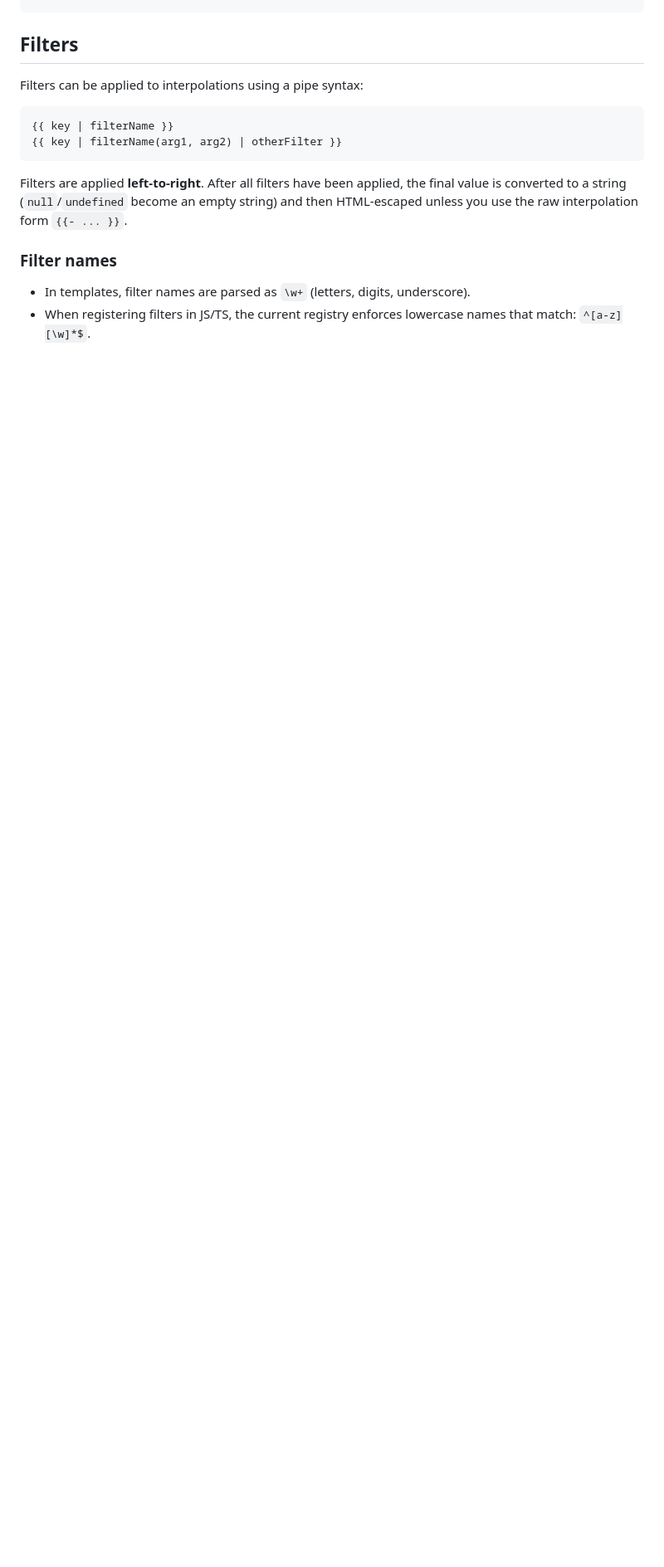
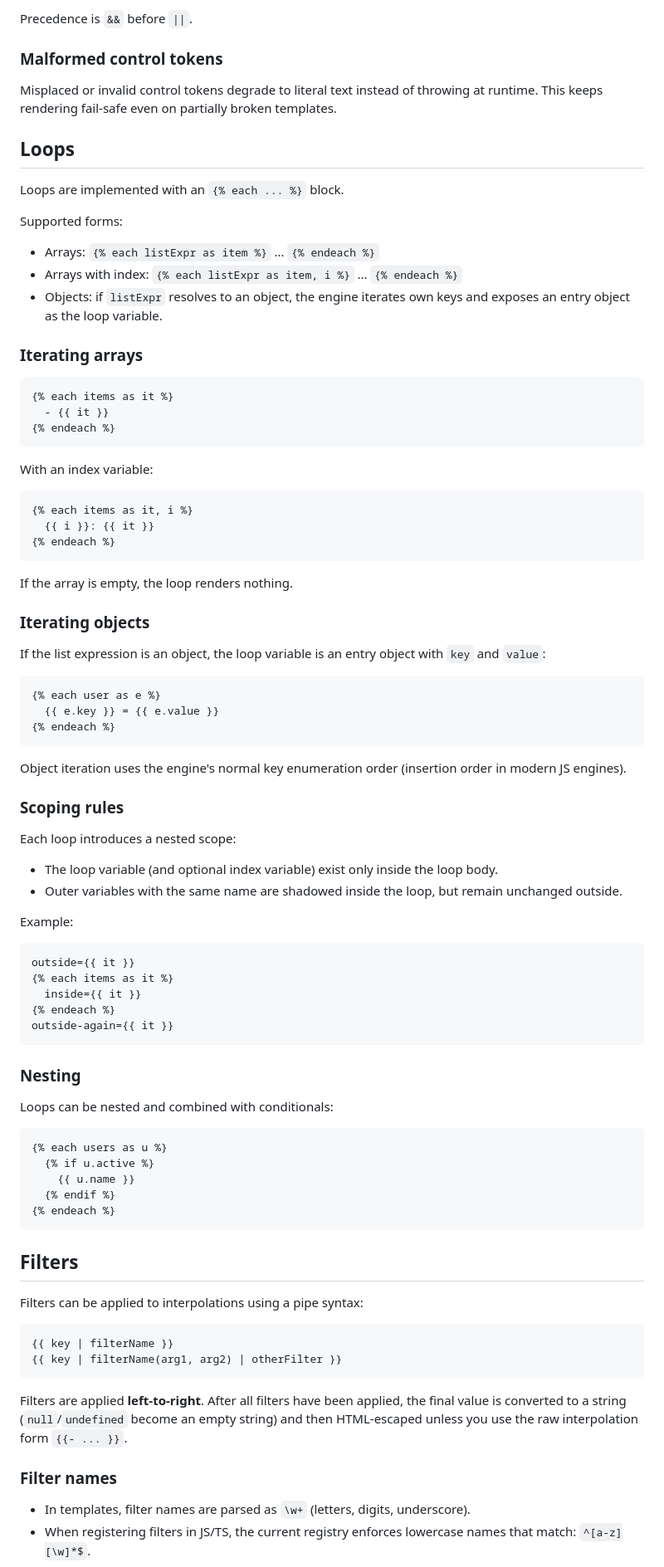
Before and after one commit to cryMG/cryTemplate, a Markdown page: README.md, the part around one of its changes. Shown at 83% size. Drawn GitHub-style; blank space fills up the shorter version.

Commit message:
Updated readme, Added copilot instructions

````diff
--- a/README.md
+++ b/README.md
@@ -77,3 +236,77 @@ They expose a global `cryTemplate` object.
+Precedence is `&&` before `||`.
+
+### Malformed control tokens
+
+Misplaced or invalid control tokens degrade to literal text instead of throwing at runtime.
+This keeps rendering fail-safe even on partially broken templates.
+
+## Loops
+
+Loops are implemented with an `{% each ... %}` block.
+
+Supported forms:
+
+* Arrays: `{% each listExpr as item %}` ... `{% endeach %}`
+* Arrays with index: `{% each listExpr as item, i %}` ... `{% endeach %}`
+* Objects: if `listExpr` resolves to an object, the engine iterates own keys and exposes an entry object as the loop variable.
+
+### Iterating arrays
+
+```txt
+{% each items as it %}
+  - {{ it }}
+{% endeach %}
+```
+
+With an index variable:
+
+```txt
+{% each items as it, i %}
+  {{ i }}: {{ it }}
+{% endeach %}
+```
+
+If the array is empty, the loop renders nothing.
+
+### Iterating objects
+
+If the list expression is an object, the loop variable is an entry object with `key` and `value`:
+
+```txt
+{% each user as e %}
+  {{ e.key }} = {{ e.value }}
+{% endeach %}
+```
+
+Object iteration uses the engine's normal key enumeration order (insertion order in modern JS engines).
+
+### Scoping rules
+
+Each loop introduces a nested scope:
+
+* The loop variable (and optional index variable) exist only inside the loop body.
+* Outer variables with the same name are shadowed inside the loop, but remain unchanged outside.
+
+Example:
+
+```txt
+outside={{ it }}
+{% each items as it %}
+  inside={{ it }}
+{% endeach %}
+outside-again={{ it }}
+```
+
+### Nesting
+
+Loops can be nested and combined with conditionals:
+
+```txt
+{% each users as u %}
+  {% if u.active %}
+    {{ u.name }}
+  {% endif %}
+{% endeach %}
 ```
 
 ## Filters
````
Also changed, not shown: other parts of README.md (+188 -26 lines), .github/copilot-instructions.md (added, +61 -0 lines).
